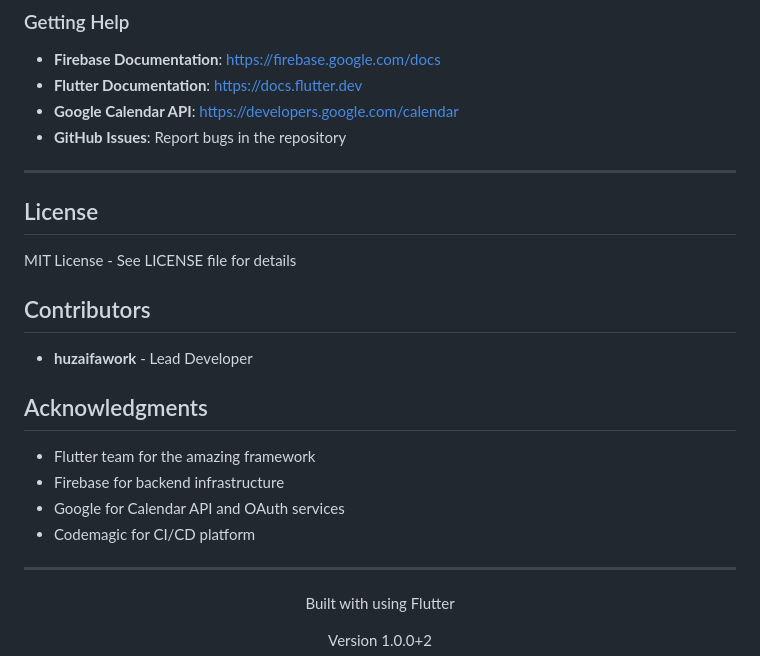
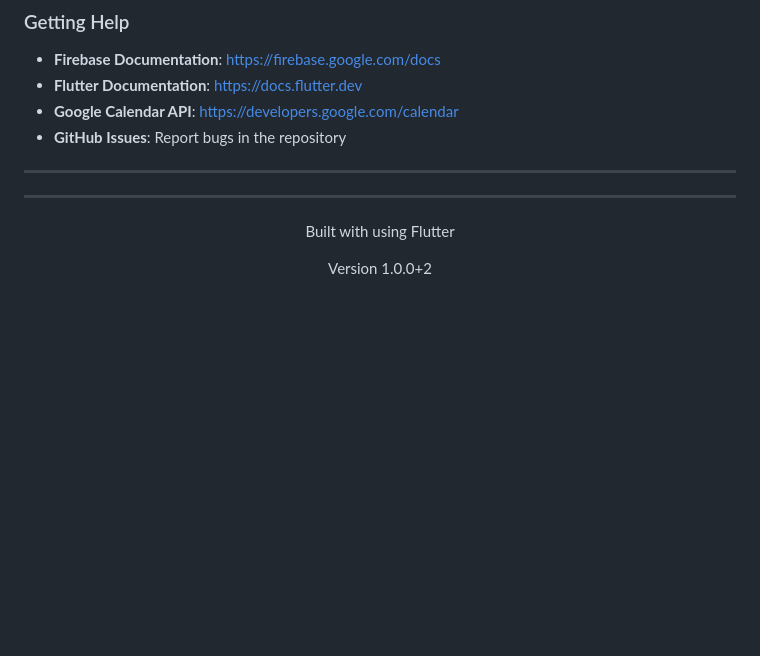
Before and after one commit to huzaifawork/Model-day, a Markdown page: README.md, the part around the change. Drawn GitHub-style; blank space fills up the shorter version.

Commit message:
Clean up README by removing sections
Removed license, contributors, and acknowledgments sections from README.

```diff
--- a/README.md
+++ b/README.md
@@ -754,21 +754,6 @@ pod install
 
 ---
 
-## License
-
-MIT License - See LICENSE file for details
-
-## Contributors
-
-- **huzaifawork** - Lead Developer
-
-## Acknowledgments
-
-- Flutter team for the amazing framework
-- Firebase for backend infrastructure
-- Google for Calendar API and OAuth services
-- Codemagic for CI/CD platform
-
 ---
 
 <div align="center">
```
